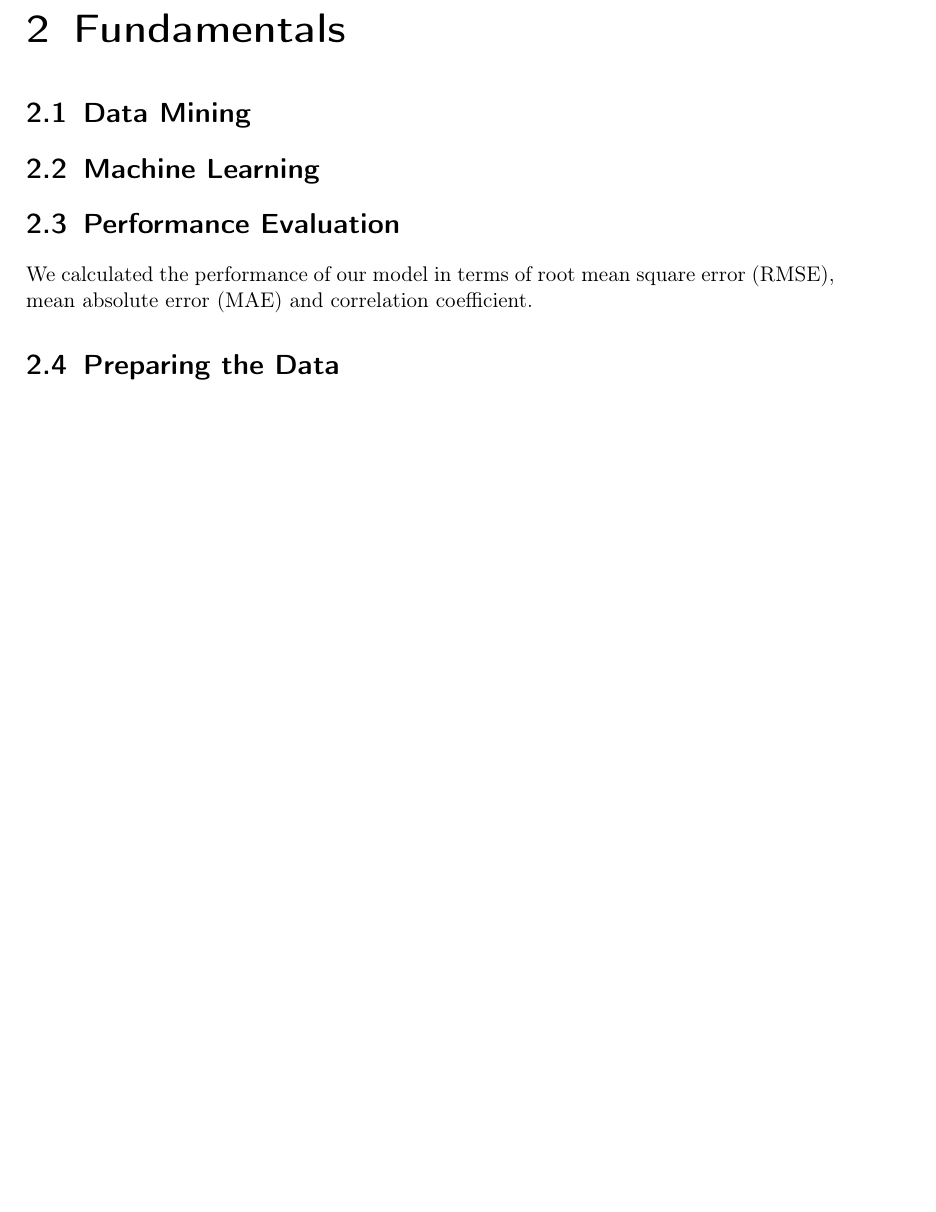
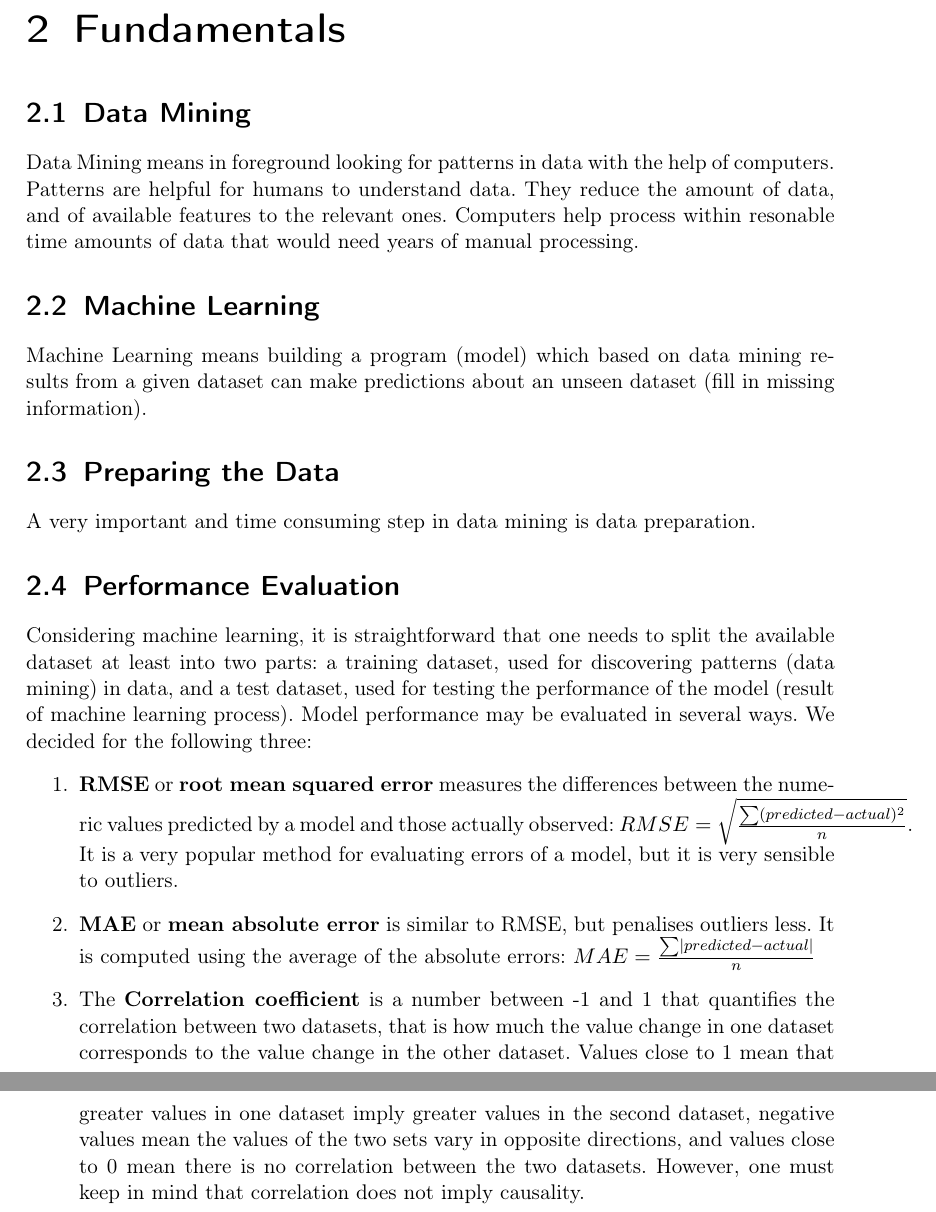
Before and after one commit to alexalias/alexarbeit, a LaTeX thesis (Paper/Paper_v1.tex): part of page 5 of 13 before the commit and two parts of pages 5 and 6 of 14 after it, the two joined at a grey line, cut so that both start at the same text, the shorter picture padded with empty space. Compiled offline with pdfLaTeX.

Commit message:
Added some info to chapter Fundamentals.

```diff
--- a/Paper/Paper_v1.tex
+++ b/Paper/Paper_v1.tex
@@ -31,10 +31,20 @@ More important as the segmentation of the utterance in words is its segmentation
 
 \chapter{Fundamentals}
 \section{Data Mining}
+Data Mining means in foreground looking for patterns in data with the help of computers. Patterns are helpful for humans to understand data. They reduce the amount of data, and of available features to the relevant ones. Computers help process within resonable time amounts of data that would need years of manual processing.
 \section{Machine Learning}
+Machine Learning means building a program (model) which based on data mining results from a given dataset can make predictions about an unseen dataset  (fill in missing information).
+\section{Preparing the Data}
+A very important and time consuming step in data mining is data preparation.
 \section{Performance Evaluation}
-We calculated the performance of our model in terms of root mean square error (RMSE), mean absolute error (MAE) and correlation coefficient.
-\section{Preparing the Data}
+Considering machine learning, it is straightforward that one needs to split the available dataset at least into two parts: a training dataset, used for discovering patterns (data mining) in data, and a test dataset, used for testing the performance of the model (result of machine learning process).
+Model performance may be evaluated in several ways. We decided for the following three:
+\begin{enumerate}
+	\item \textbf{RMSE} or \textbf{root mean squared error} measures the differences between the numeric values predicted by a model and those actually observed:
+$RMSE = \sqrt{\frac{\sum(predicted-actual)^2}{n}}$. It is a very popular method for evaluating errors of a model, but it is very sensible to outliers.
+	\item \textbf{MAE} or \textbf{mean absolute error} is similar to RMSE, but penalises outliers less. It is computed using the average of the absolute errors: $MAE = \frac{\sum\left|predicted-actual\right|}{n}$
+	\item The \textbf{Correlation coefficient} is a number between -1 and 1 that quantifies the correlation between two datasets, that is how much the value change in one dataset corresponds to the value change in the other dataset. Values close to 1 mean that greater values in one dataset imply greater values in the second dataset, negative values mean the values of the two sets vary in opposite directions, and values close to 0 mean there is no correlation between the two datasets. However, one must keep in mind that correlation does not imply causality.
+\end{enumerate}
 
 \chapter{Corpora}
 \section{Verbmobil}
```
Also changed, not shown: Paper/Paper_v1.pdf, Paper/Paper_v1.tex (2 more changed lines).
